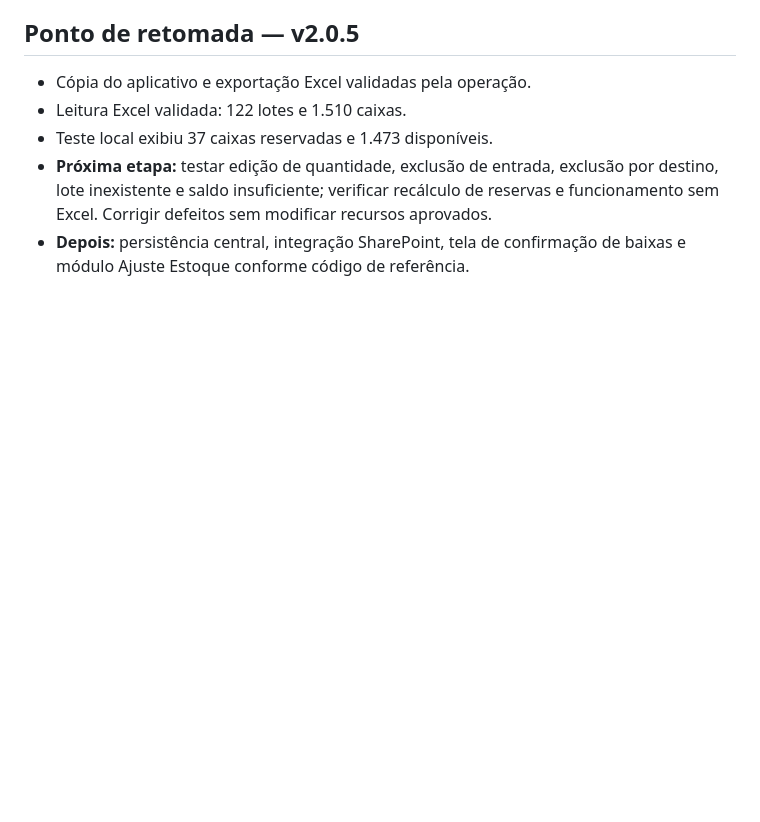
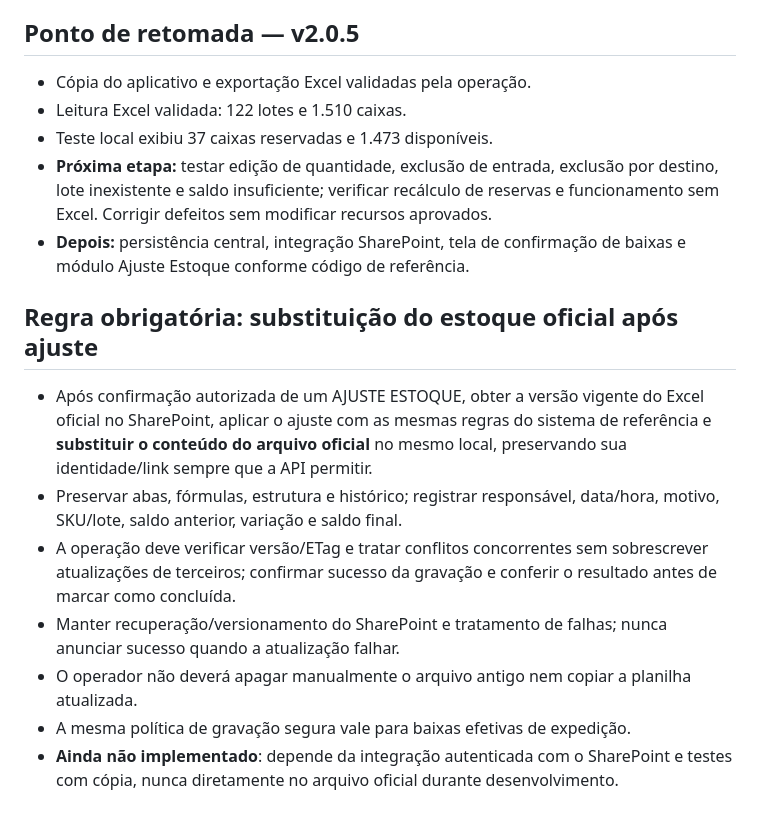
Before and after one commit to marinamartinsquimica-beep/romaneio-2.0, a Markdown page: PLANO_ROMANEIO_2_0.md, the part around the change. Drawn GitHub-style; blank space fills up the shorter version.

Commit message:
docs: tornar obrigatória substituição segura do estoque oficial após ajuste

```diff
--- a/PLANO_ROMANEIO_2_0.md
+++ b/PLANO_ROMANEIO_2_0.md
@@ -49,3 +49,12 @@
 - Teste local exibiu 37 caixas reservadas e 1.473 disponíveis.
 - **Próxima etapa:** testar edição de quantidade, exclusão de entrada, exclusão por destino, lote inexistente e saldo insuficiente; verificar recálculo de reservas e funcionamento sem Excel. Corrigir defeitos sem modificar recursos aprovados.
 - **Depois:** persistência central, integração SharePoint, tela de confirmação de baixas e módulo Ajuste Estoque conforme código de referência.
+
+## Regra obrigatória: substituição do estoque oficial após ajuste
+- Após confirmação autorizada de um AJUSTE ESTOQUE, obter a versão vigente do Excel oficial no SharePoint, aplicar o ajuste com as mesmas regras do sistema de referência e **substituir o conteúdo do arquivo oficial** no mesmo local, preservando sua identidade/link sempre que a API permitir.
+- Preservar abas, fórmulas, estrutura e histórico; registrar responsável, data/hora, motivo, SKU/lote, saldo anterior, variação e saldo final.
+- A operação deve verificar versão/ETag e tratar conflitos concorrentes sem sobrescrever atualizações de terceiros; confirmar sucesso da gravação e conferir o resultado antes de marcar como concluída.
+- Manter recuperação/versionamento do SharePoint e tratamento de falhas; nunca anunciar sucesso quando a atualização falhar.
+- O operador não deverá apagar manualmente o arquivo antigo nem copiar a planilha atualizada.
+- A mesma política de gravação segura vale para baixas efetivas de expedição.
+- **Ainda não implementado**: depende da integração autenticada com o SharePoint e testes com cópia, nunca diretamente no arquivo oficial durante desenvolvimento.
```
